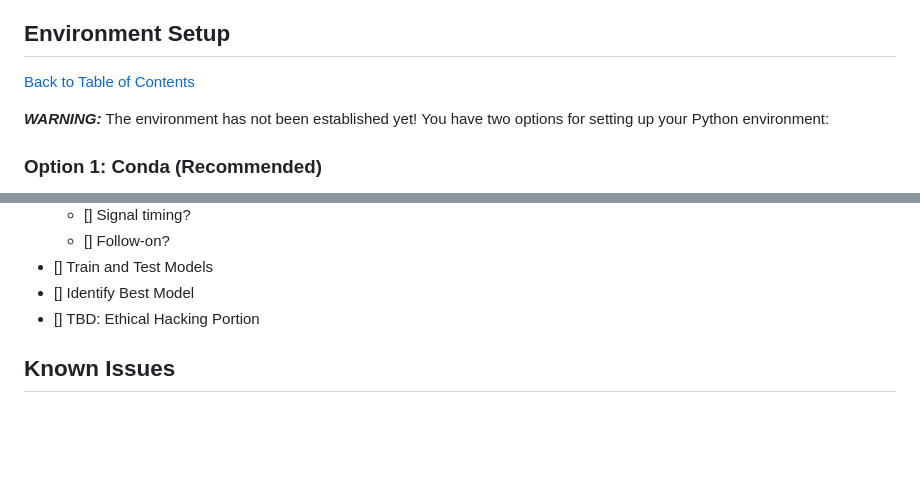
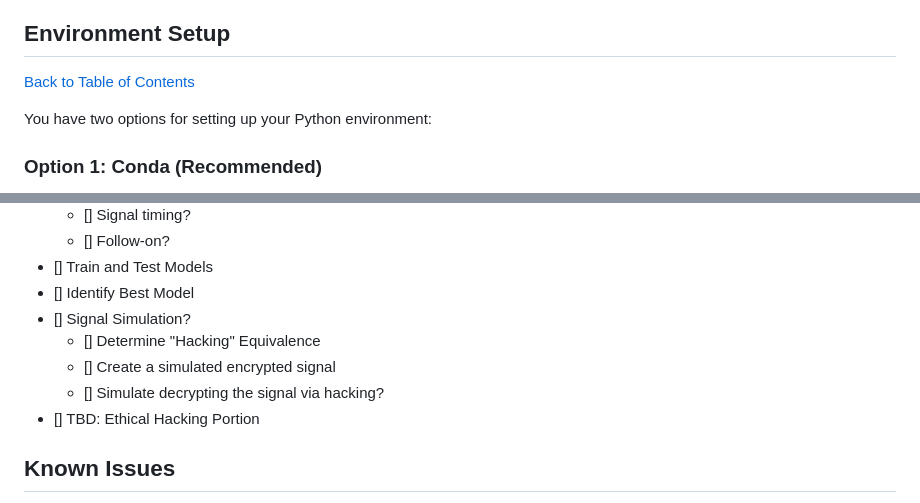
Before and after one commit to Jared-Wood135/EthicalHacking-AI-and-RadioFrequencies, a Markdown page: README.md, 2 parts joined by grey strips. Drawn GitHub-style; blank space fills up the shorter version.

Commit message:
Update
- Added signal simulation if possible

```diff
--- a/README.md
+++ b/README.md
@@ -36,7 +36,6 @@ This project takes DEEPSIG's RADIOML 2018.01A dataset and simplifies it for the
 
 [Back to Table of Contents](#table-of-contents)
 
-***WARNING:*** The environment has not been established yet!
 You have two options for setting up your Python environment:
 
 ### Option 1: Conda (Recommended)
@@ -93,6 +93,10 @@ You can also use `pip` with the `environment.txt` file. Using pip does not manag
     - [] Follow-on?
 - [] Train and Test Models
 - [] Identify Best Model
+- [] Signal Simulation?
+    - [] Determine "Hacking" Equivalence
+    - [] Create a simulated encrypted signal
+    - [] Simulate decrypting the signal via hacking?
 - [] TBD: Ethical Hacking Portion
 
 
```
Also changed, not shown: other parts of README.md (+1 -0 lines).
